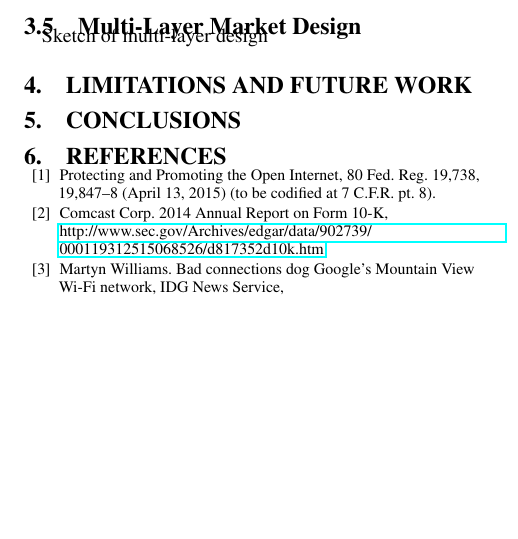
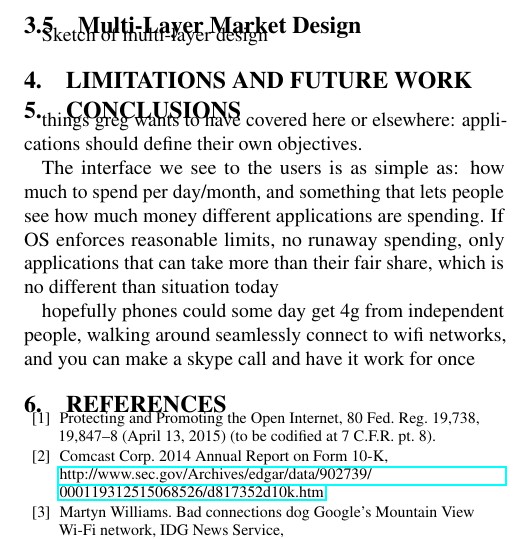
Before and after one commit to keithw/sin-hotnets15, a LaTeX document (sin.tex, which reads conclusion.tex): part of one column of page 5 of 6, cut so that both start at the same text, the shorter picture padded with empty space. Compiled offline with pdfLaTeX.

Commit message:
some notes for conclusion

```diff
--- a/conclusion.tex
+++ b/conclusion.tex
@@ -1,2 +1,8 @@
 \section{Conclusions}
+things greg wants to have covered here or elsewhere:
+applications should define their own objectives.
+
+The interface we see to the users is as simple as: how much to spend per day/month, and something that lets people see how much money different applications are spending. If OS enforces reasonable limits, no runaway spending, only applications that can take more than their fair share, which is no different than situation today
+
+hopefully phones could some day get 4g from independent people, walking around seamlessly connect to wifi networks, and you can make a skype call and have it work for once
 \label{sec:conc}
```
